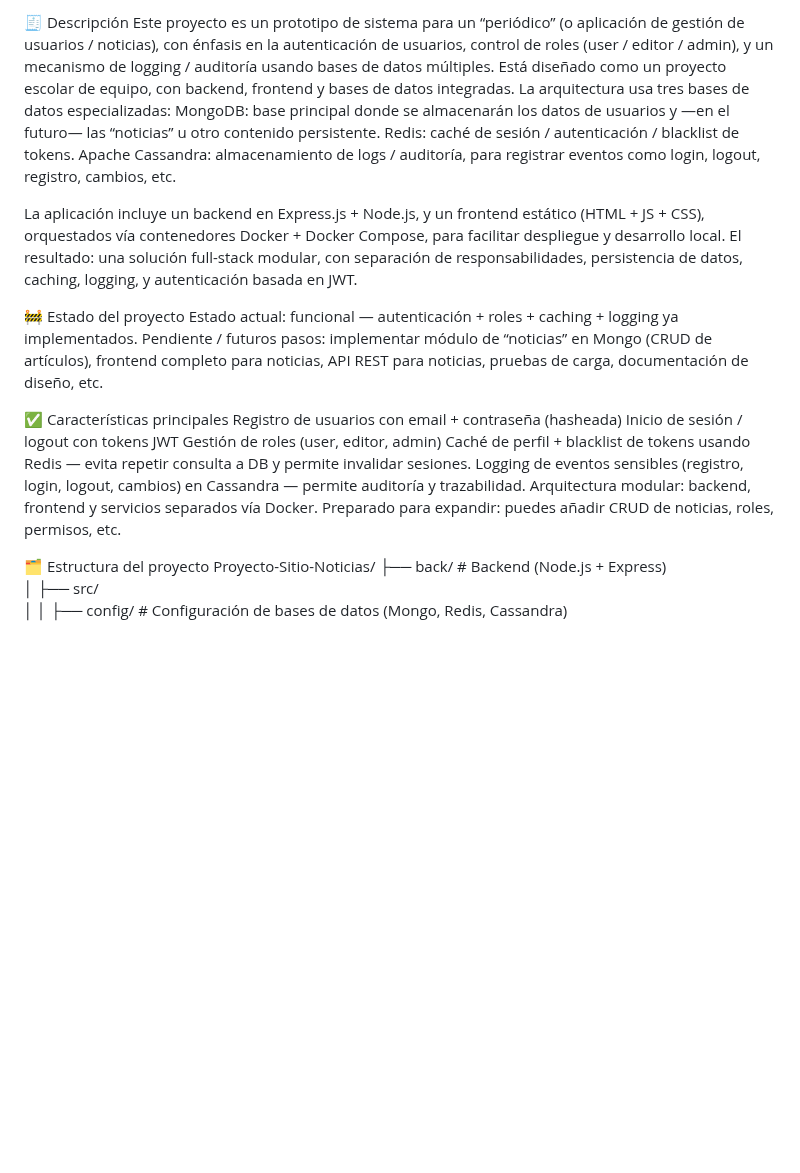
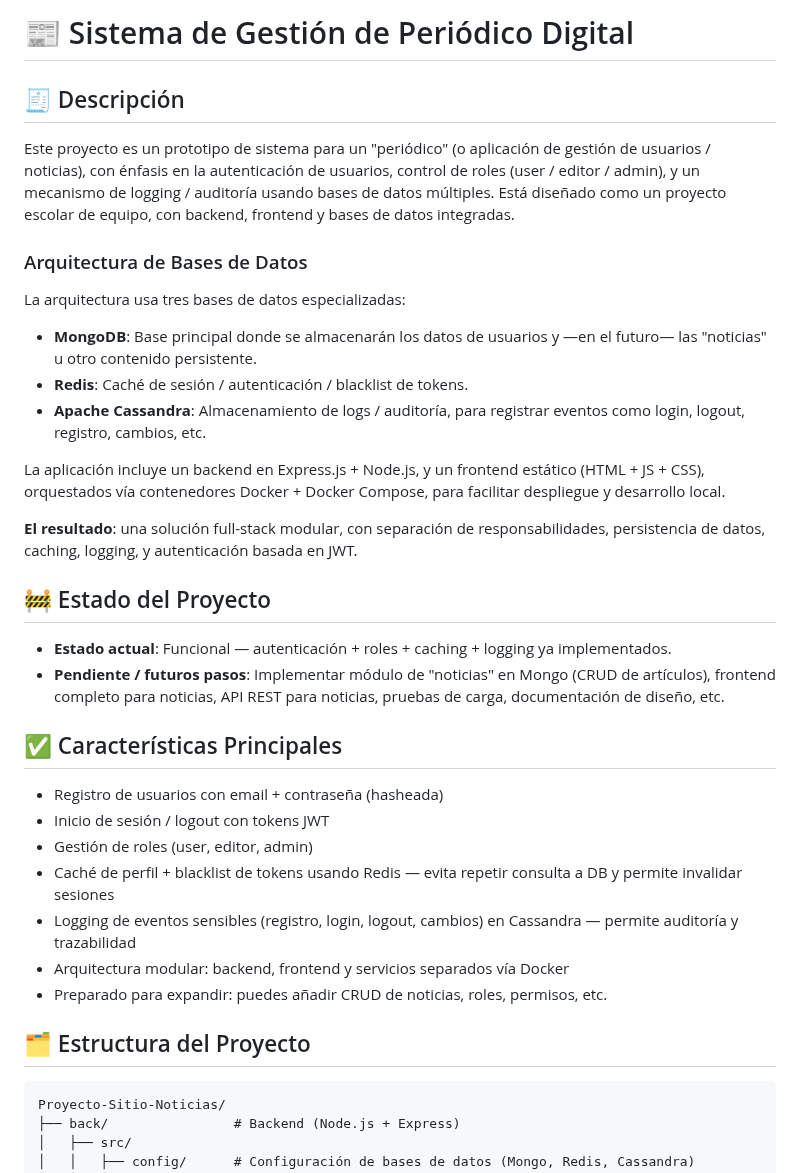
Before and after one commit to Natanoj10/Proyecto-Sitio-Noticias, a Markdown page: README.md, the part around one of its changes. GitHub-like rendering; blank space fills up the shorter version.

````diff
--- a/README.md
+++ b/README.md
@@ -1,27 +1,38 @@
-🧾 Descripción
-Este proyecto es un prototipo de sistema para un “periódico” (o aplicación de gestión de usuarios / noticias), con énfasis en la autenticación de usuarios, control de roles (user / editor / admin), y un mecanismo de logging / auditoría usando bases de datos múltiples. Está diseñado como un proyecto escolar de equipo, con backend, frontend y bases de datos integradas.
+# 📰 Sistema de Gestión de Periódico Digital
+
+## 🧾 Descripción
+
+Este proyecto es un prototipo de sistema para un "periódico" (o aplicación de gestión de usuarios / noticias), con énfasis en la autenticación de usuarios, control de roles (user / editor / admin), y un mecanismo de logging / auditoría usando bases de datos múltiples. Está diseñado como un proyecto escolar de equipo, con backend, frontend y bases de datos integradas.
+
+### Arquitectura de Bases de Datos
+
 La arquitectura usa tres bases de datos especializadas:
-MongoDB: base principal donde se almacenarán los datos de usuarios y —en el futuro— las “noticias” u otro contenido persistente.
-Redis: caché de sesión / autenticación / blacklist de tokens.
-Apache Cassandra: almacenamiento de logs / auditoría, para registrar eventos como login, logout, registro, cambios, etc.
+
+- **MongoDB**: Base principal donde se almacenarán los datos de usuarios y —en el futuro— las "noticias" u otro contenido persistente.
+- **Redis**: Caché de sesión / autenticación / blacklist de tokens.
+- **Apache Cassandra**: Almacenamiento de logs / auditoría, para registrar eventos como login, logout, registro, cambios, etc.
 
 La aplicación incluye un backend en Express.js + Node.js, y un frontend estático (HTML + JS + CSS), orquestados vía contenedores Docker + Docker Compose, para facilitar despliegue y desarrollo local.
-El resultado: una solución full-stack modular, con separación de responsabilidades, persistencia de datos, caching, logging, y autenticación basada en JWT.
 
-🚧 Estado del proyecto
-Estado actual: funcional — autenticación + roles + caching + logging ya implementados.
-Pendiente / futuros pasos: implementar módulo de “noticias” en Mongo (CRUD de artículos), frontend completo para noticias, API REST para noticias, pruebas de carga, documentación de diseño, etc.
+**El resultado**: una solución full-stack modular, con separación de responsabilidades, persistencia de datos, caching, logging, y autenticación basada en JWT.
 
-✅ Características principales
-Registro de usuarios con email + contraseña (hasheada)
-Inicio de sesión / logout con tokens JWT
-Gestión de roles (user, editor, admin)
-Caché de perfil + blacklist de tokens usando Redis — evita repetir consulta a DB y permite invalidar sesiones.
-Logging de eventos sensibles (registro, login, logout, cambios) en Cassandra — permite auditoría y trazabilidad.
-Arquitectura modular: backend, frontend y servicios separados vía Docker.
-Preparado para expandir: puedes añadir CRUD de noticias, roles, permisos, etc.
+## 🚧 Estado del Proyecto
 
-🗂 Estructura del proyecto
+- **Estado actual**: Funcional — autenticación + roles + caching + logging ya implementados.
+- **Pendiente / futuros pasos**: Implementar módulo de "noticias" en Mongo (CRUD de artículos), frontend completo para noticias, API REST para noticias, pruebas de carga, documentación de diseño, etc.
+
+## ✅ Características Principales
+
+- Registro de usuarios con email + contraseña (hasheada)
+- Inicio de sesión / logout con tokens JWT
+- Gestión de roles (user, editor, admin)
+- Caché de perfil + blacklist de tokens usando Redis — evita repetir consulta a DB y permite invalidar sesiones
+- Logging de eventos sensibles (registro, login, logout, cambios) en Cassandra — permite auditoría y trazabilidad
+- Arquitectura modular: backend, frontend y servicios separados vía Docker
+- Preparado para expandir: puedes añadir CRUD de noticias, roles, permisos, etc.
+
+## 🗂 Estructura del Proyecto
+```
 Proyecto-Sitio-Noticias/
 ├── back/                # Backend (Node.js + Express)
 │   ├── src/
````
Also changed, not shown: other parts of README.md (+47 -23 lines).
